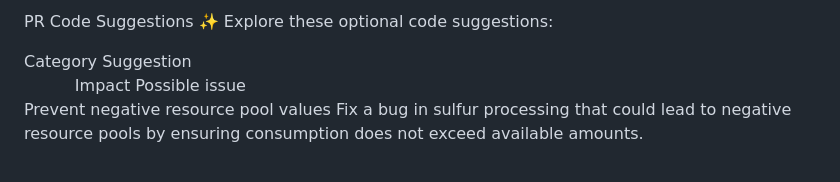
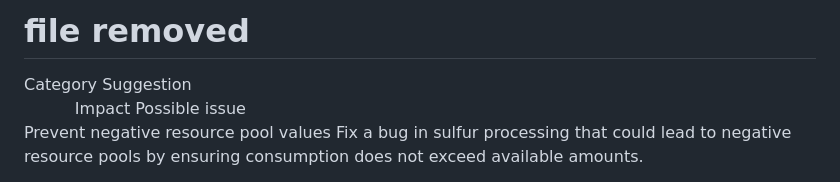
Before and after one commit to DaFum/simrefine_reconstruct, a Markdown page: review.md, the part around the change. Drawn GitHub-style.

Commit message:
Update review.md
Co-authored-by: qodo-code-review[bot] <151058649+qodo-code-review[bot]@users.noreply.github.com>

```diff
--- a/review.md
+++ b/review.md
@@ -1,5 +1,4 @@
-PR Code Suggestions ✨
-Explore these optional code suggestions:
+# file removed
 
 Category	Suggestion                                                                                                                                   	Impact
 Possible issue
```
